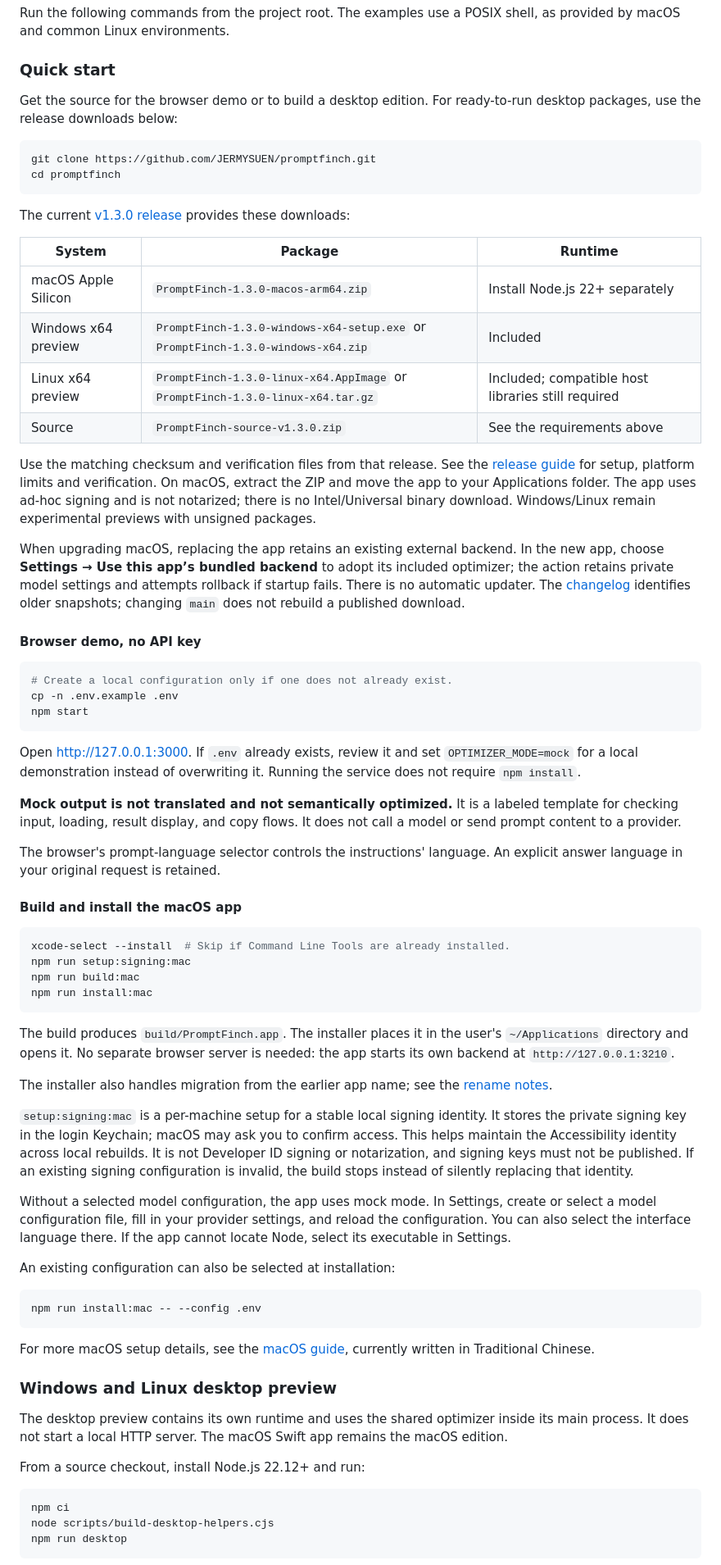
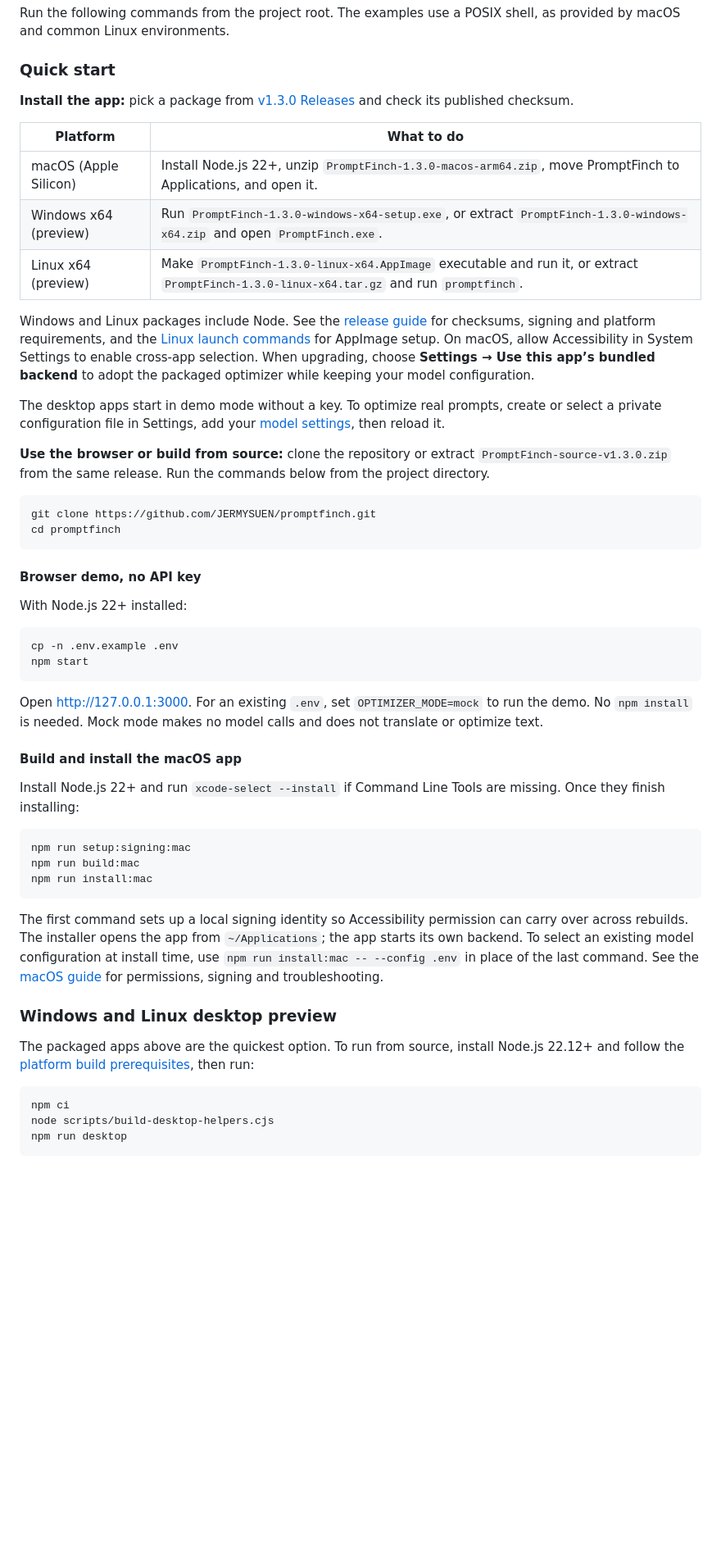
Before and after one commit to JERMYSUEN/promptfinch, a Markdown page: README.md, the part around one of its changes. Shown at 82% size. Drawn GitHub-style; blank space fills up the shorter version.

Commit message:
Simplify the README installation guide

````diff
--- a/README.md
+++ b/README.md
@@ -59,72 +61,53 @@ Run the following commands from the project root. The examples use a POSIX shell
 
 ### Quick start
 
-Get the source for the browser demo or to build a desktop edition. For ready-to-run desktop packages, use the release downloads below:
+<!-- current-release-downloads:start -->
+**Install the app:** pick a package from [v1.3.0 Releases](https://github.com/JERMYSUEN/promptfinch/releases/tag/v1.3.0) and check its published checksum.
+
+| Platform | What to do |
+| --- | --- |
+| macOS (Apple Silicon) | Install Node.js 22+, unzip `PromptFinch-1.3.0-macos-arm64.zip`, move PromptFinch to Applications, and open it. |
+| Windows x64 (preview) | Run `PromptFinch-1.3.0-windows-x64-setup.exe`, or extract `PromptFinch-1.3.0-windows-x64.zip` and open `PromptFinch.exe`. |
+| Linux x64 (preview) | Make `PromptFinch-1.3.0-linux-x64.AppImage` executable and run it, or extract `PromptFinch-1.3.0-linux-x64.tar.gz` and run `promptfinch`. |
+
+Windows and Linux packages include Node. See the [release guide](docs/releases/v1.3.0.md) for checksums, signing and platform requirements, and the [Linux launch commands](docs/desktop.md#linux) for AppImage setup. On macOS, allow Accessibility in System Settings to enable cross-app selection. When upgrading, choose **Settings → Use this app’s bundled backend** to adopt the packaged optimizer while keeping your model configuration.
+<!-- current-release-downloads:end -->
+
+The desktop apps start in demo mode without a key. To optimize real prompts, create or select a private configuration file in Settings, add your [model settings](#model-configuration), then reload it.
+
+**Use the browser or build from source:** clone the repository or extract `PromptFinch-source-v1.3.0.zip` from the same release. Run the commands below from the project directory.
 
 ```sh
 git clone https://github.com/JERMYSUEN/promptfinch.git
 cd promptfinch
 ```
 
-<!-- current-release-downloads:start -->
-The current [v1.3.0 release](https://github.com/JERMYSUEN/promptfinch/releases/tag/v1.3.0) provides these downloads:
-
-| System | Package | Runtime |
-| --- | --- | --- |
-| macOS Apple Silicon | `PromptFinch-1.3.0-macos-arm64.zip` | Install Node.js 22+ separately |
-| Windows x64 preview | `PromptFinch-1.3.0-windows-x64-setup.exe` or `PromptFinch-1.3.0-windows-x64.zip` | Included |
-| Linux x64 preview | `PromptFinch-1.3.0-linux-x64.AppImage` or `PromptFinch-1.3.0-linux-x64.tar.gz` | Included; compatible host libraries still required |
-| Source | `PromptFinch-source-v1.3.0.zip` | See the requirements above |
-
-Use the matching checksum and verification files from that release. See the [release guide](docs/releases/v1.3.0.md) for setup, platform limits and verification. On macOS, extract the ZIP and move the app to your Applications folder. The app uses ad-hoc signing and is not notarized; there is no Intel/Universal binary download. Windows/Linux remain experimental previews with unsigned packages.
-
-When upgrading macOS, replacing the app retains an existing external backend. In the new app, choose **Settings → Use this app’s bundled backend** to adopt its included optimizer; the action retains private model settings and attempts rollback if startup fails. There is no automatic updater. The [changelog](CHANGELOG.md) identifies older snapshots; changing `main` does not rebuild a published download.
-<!-- current-release-downloads:end -->
-
 #### Browser demo, no API key
 
+With Node.js 22+ installed:
+
 ```sh
-# Create a local configuration only if one does not already exist.
 cp -n .env.example .env
 npm start
 ```
 
-Open [http://127.0.0.1:3000](http://127.0.0.1:3000). If `.env` already exists, review it and set `OPTIMIZER_MODE=mock` for a local demonstration instead of overwriting it. Running the service does not require `npm install`.
-
-**Mock output is not translated and not semantically optimized.** It is a labeled template for checking input, loading, result display, and copy flows. It does not call a model or send prompt content to a provider.
-
-The browser's prompt-language selector controls the instructions' language. An explicit answer language in your original request is retained.
+Open [http://127.0.0.1:3000](http://127.0.0.1:3000). For an existing `.env`, set `OPTIMIZER_MODE=mock` to run the demo. No `npm install` is needed. Mock mode makes no model calls and does not translate or optimize text.
 
 #### Build and install the macOS app
 
+Install Node.js 22+ and run `xcode-select --install` if Command Line Tools are missing. Once they finish installing:
+
 ```sh
-xcode-select --install  # Skip if Command Line Tools are already installed.
 npm run setup:signing:mac
 npm run build:mac
 npm run install:mac
 ```
 
-The build produces `build/PromptFinch.app`. The installer places it in the user's `~/Applications` directory and opens it. No separate browser server is needed: the app starts its own backend at `http://127.0.0.1:3210`.
-
-The installer also handles migration from the earlier app name; see the [rename notes](docs/branding.md).
-
-`setup:signing:mac` is a per-machine setup for a stable local signing identity. It stores the private signing key in the login Keychain; macOS may ask you to confirm access. This helps maintain the Accessibility identity across local rebuilds. It is not Developer ID signing or notarization, and signing keys must not be published. If an existing signing configuration is invalid, the build stops instead of silently replacing that identity.
-
-Without a selected model configuration, the app uses mock mode. In Settings, create or select a model configuration file, fill in your provider settings, and reload the configuration. You can also select the interface language there. If the app cannot locate Node, select its executable in Settings.
-
-An existing configuration can also be selected at installation:
-
-```sh
-npm run install:mac -- --config .env
-```
-
-For more macOS setup details, see the [macOS guide](docs/macos.md), currently written in Traditional Chinese.
+The first command sets up a local signing identity so Accessibility permission can carry over across rebuilds. The installer opens the app from `~/Applications`; the app starts its own backend. To select an existing model configuration at install time, use `npm run install:mac -- --config .env` in place of the last command. See the [macOS guide](docs/macos.md) for permissions, signing and troubleshooting.
 
 ### Windows and Linux desktop preview
 
-The desktop preview contains its own runtime and uses the shared optimizer inside its main process. It does not start a local HTTP server. The macOS Swift app remains the macOS edition.
-
-From a source checkout, install Node.js 22.12+ and run:
+The packaged apps above are the quickest option. To run from source, install Node.js 22.12+ and follow the [platform build prerequisites](docs/desktop.md#development-and-packaging), then run:
 
 ```sh
 npm ci
````
Also changed, not shown: other parts of README.md (+3 -7 lines).
